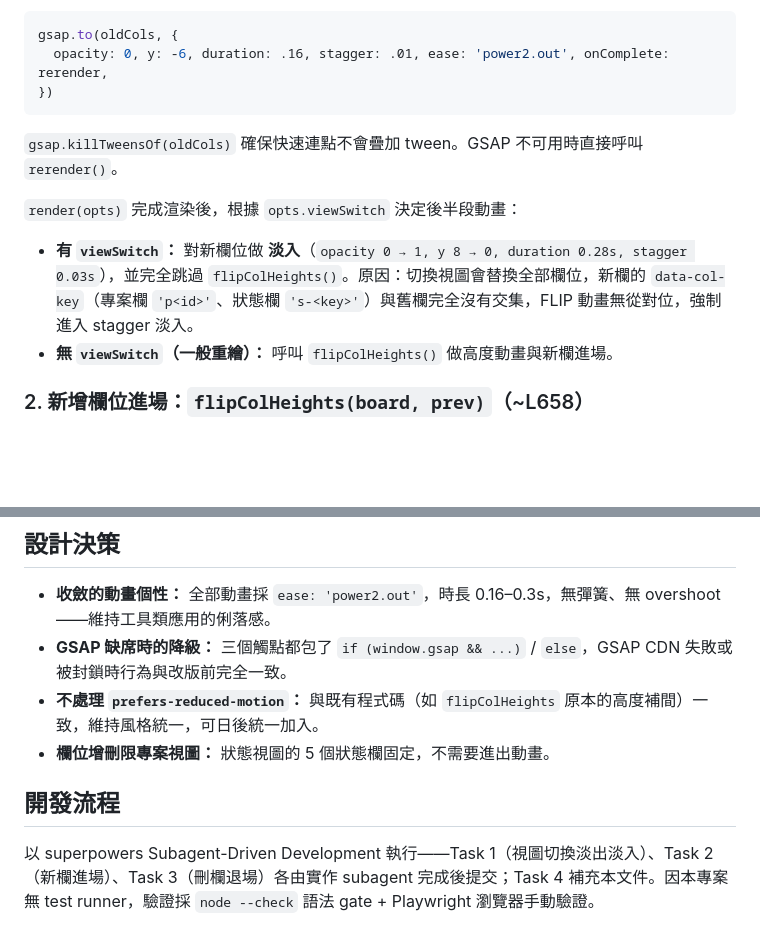
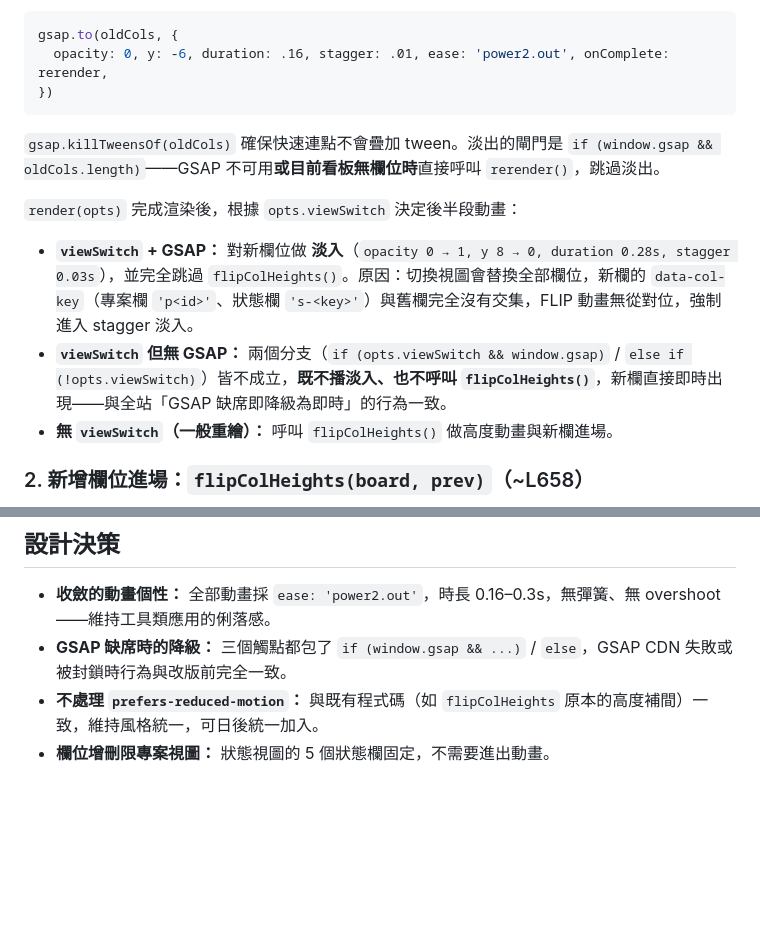
Before and after one commit to Lewsiafat/proj-kanban, a Markdown page: specs/view-switch-motion-walkthrough.md, 2 parts joined by grey strips. Rendered like a GitHub page; blank space fills up the shorter version.

Commit message:
docs(view-switch-motion): correct gsap-fallback edge cases in walkthrough
Note the oldCols.length guard in switchView and the gsap-absent view-switch
path (neither fade-in nor flipColHeights runs); drop the SDD-methodology
section to match the reference walkthrough's scope.

Co-Authored-By: Claude Opus 4.8 (1M context) <noreply@anthropic.com>

````diff
--- a/specs/view-switch-motion-walkthrough.md
+++ b/specs/view-switch-motion-walkthrough.md
@@ -25,11 +25,12 @@ gsap.to(oldCols, {
 })
 ```
 
-`gsap.killTweensOf(oldCols)` 確保快速連點不會疊加 tween。GSAP 不可用時直接呼叫 `rerender()`。
+`gsap.killTweensOf(oldCols)` 確保快速連點不會疊加 tween。淡出的閘門是 `if (window.gsap && oldCols.length)`——GSAP 不可用**或目前看板無欄位時**直接呼叫 `rerender()`，跳過淡出。
 
 `render(opts)` 完成渲染後，根據 `opts.viewSwitch` 決定後半段動畫：
 
-- **有 `viewSwitch`：** 對新欄位做 **淡入**（`opacity 0 → 1, y 8 → 0, duration 0.28s, stagger 0.03s`），並完全跳過 `flipColHeights()`。原因：切換視圖會替換全部欄位，新欄的 `data-col-key`（專案欄 `'p<id>'`、狀態欄 `'s-<key>'`）與舊欄完全沒有交集，FLIP 動畫無從對位，強制進入 stagger 淡入。
+- **`viewSwitch` + GSAP：** 對新欄位做 **淡入**（`opacity 0 → 1, y 8 → 0, duration 0.28s, stagger 0.03s`），並完全跳過 `flipColHeights()`。原因：切換視圖會替換全部欄位，新欄的 `data-col-key`（專案欄 `'p<id>'`、狀態欄 `'s-<key>'`）與舊欄完全沒有交集，FLIP 動畫無從對位，強制進入 stagger 淡入。
+- **`viewSwitch` 但無 GSAP：** 兩個分支（`if (opts.viewSwitch && window.gsap)` / `else if (!opts.viewSwitch)`）皆不成立，**既不播淡入、也不呼叫 `flipColHeights()`**，新欄直接即時出現——與全站「GSAP 缺席即降級為即時」的行為一致。
 - **無 `viewSwitch`（一般重繪）：** 呼叫 `flipColHeights()` 做高度動畫與新欄進場。
 
 ### 2. 新增欄位進場：`flipColHeights(board, prev)`（~L658）
@@ -64,7 +65,3 @@ if (window.gsap && col) {
 - **GSAP 缺席時的降級：** 三個觸點都包了 `if (window.gsap && ...)` / `else`，GSAP CDN 失敗或被封鎖時行為與改版前完全一致。
 - **不處理 `prefers-reduced-motion`：** 與既有程式碼（如 `flipColHeights` 原本的高度補間）一致，維持風格統一，可日後統一加入。
 - **欄位增刪限專案視圖：** 狀態視圖的 5 個狀態欄固定，不需要進出動畫。
-
-## 開發流程
-
-以 superpowers Subagent-Driven Development 執行——Task 1（視圖切換淡出淡入）、Task 2（新欄進場）、Task 3（刪欄退場）各由實作 subagent 完成後提交；Task 4 補充本文件。因本專案無 test runner，驗證採 `node --check` 語法 gate + Playwright 瀏覽器手動驗證。
````
